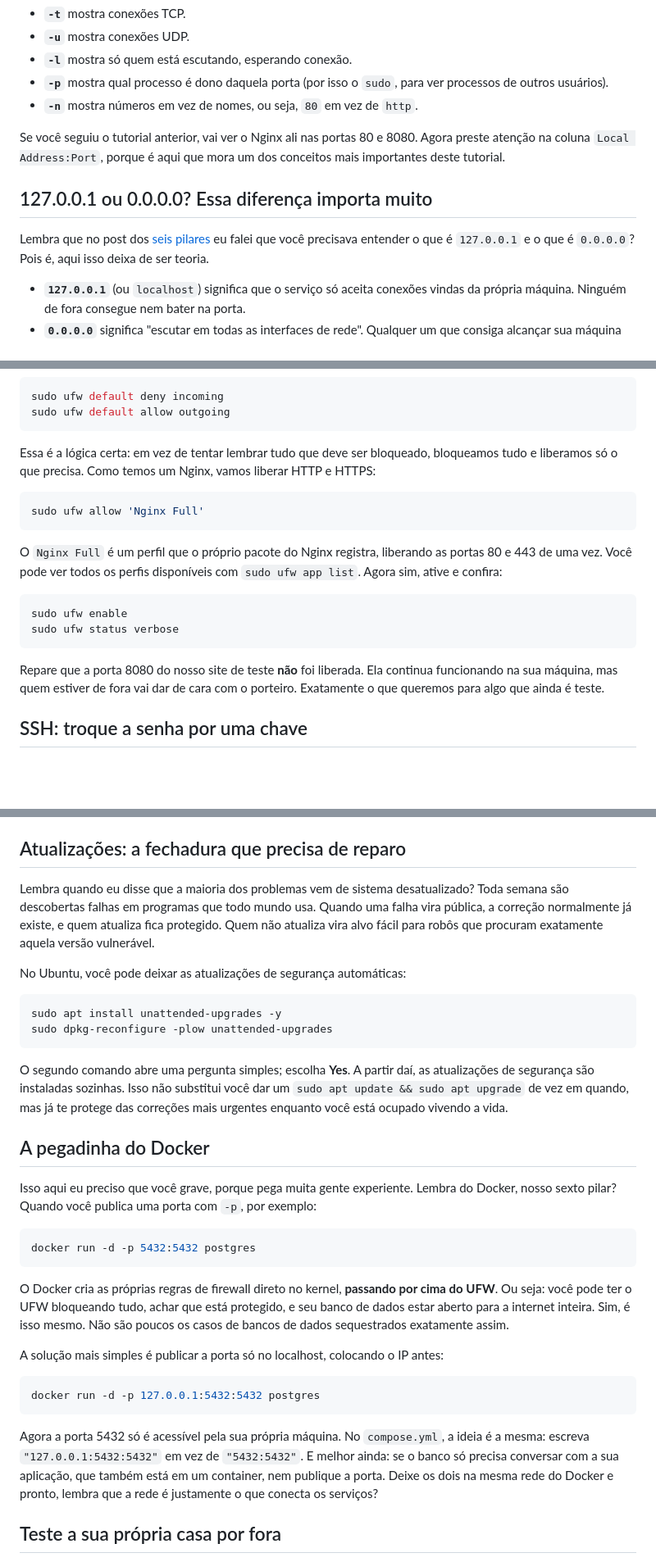
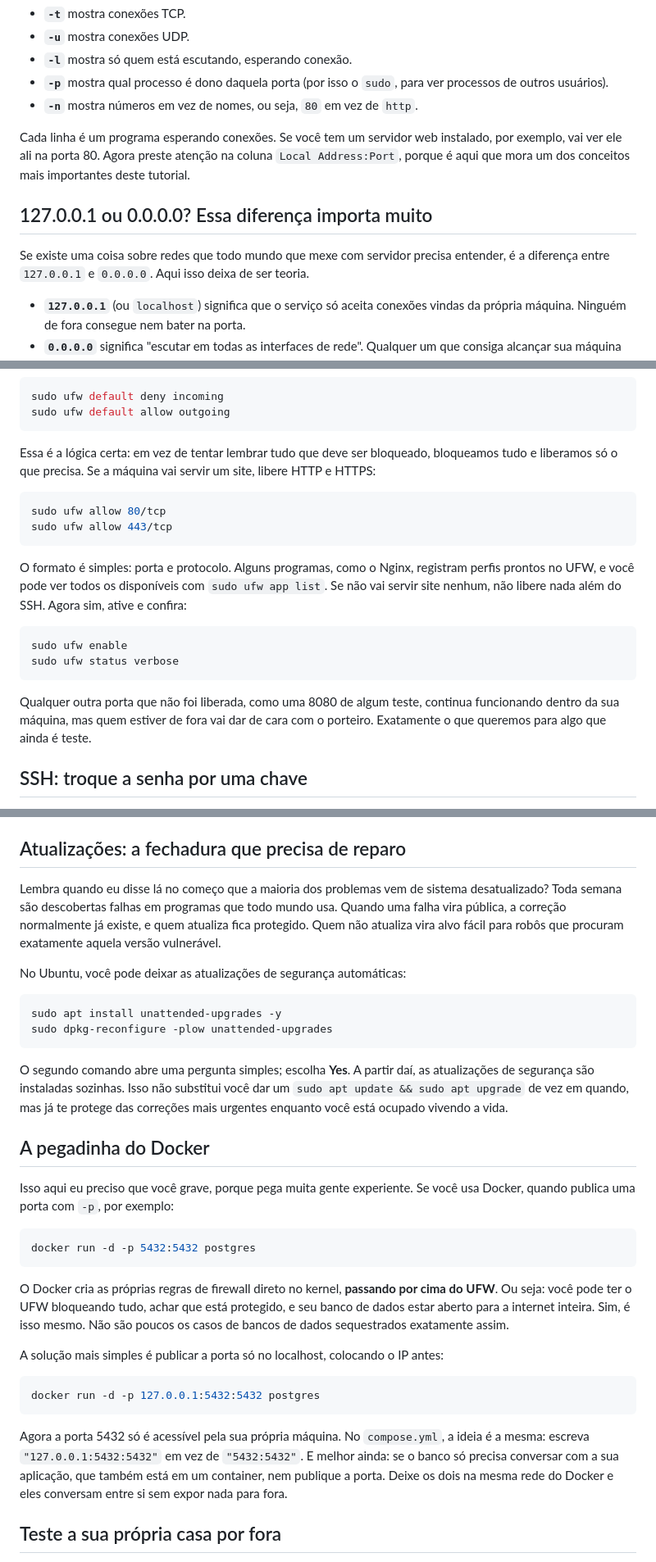
Before and after one commit to erickdevit/portifolio, a Markdown page: tutoriais/tutorial2.md, 3 parts joined by grey strips. Shown at 82% size. Drawn GitHub-style; blank space fills up the shorter version.

````diff
--- a/tutoriais/tutorial2.md
+++ b/tutoriais/tutorial2.md
@@ -33,11 +33,11 @@ O `ss` mostra informações sobre conexões de rede, e cada letra das opções t
 - **`-p`** mostra qual processo é dono daquela porta (por isso o `sudo`, para ver processos de outros usuários).
 - **`-n`** mostra números em vez de nomes, ou seja, `80` em vez de `http`.
 
-Se você seguiu o tutorial anterior, vai ver o Nginx ali nas portas 80 e 8080. Agora preste atenção na coluna `Local Address:Port`, porque é aqui que mora um dos conceitos mais importantes deste tutorial.
+Cada linha é um programa esperando conexões. Se você tem um servidor web instalado, por exemplo, vai ver ele ali na porta 80. Agora preste atenção na coluna `Local Address:Port`, porque é aqui que mora um dos conceitos mais importantes deste tutorial.
 
 ## 127.0.0.1 ou 0.0.0.0? Essa diferença importa muito
 
-Lembra que no post dos [seis pilares](/blog/do-zero-ao-hacker.html) eu falei que você precisava entender o que é `127.0.0.1` e o que é `0.0.0.0`? Pois é, aqui isso deixa de ser teoria.
+Se existe uma coisa sobre redes que todo mundo que mexe com servidor precisa entender, é a diferença entre `127.0.0.1` e `0.0.0.0`. Aqui isso deixa de ser teoria.
 
 - **`127.0.0.1`** (ou `localhost`) significa que o serviço só aceita conexões vindas da própria máquina. Ninguém de fora consegue nem bater na porta.
 - **`0.0.0.0`** significa "escutar em todas as interfaces de rede". Qualquer um que consiga alcançar sua máquina pode tentar se conectar.
@@ -85,20 +85,21 @@ sudo ufw default deny incoming
 sudo ufw default allow outgoing
 ```
 
-Essa é a lógica certa: em vez de tentar lembrar tudo que deve ser bloqueado, bloqueamos tudo e liberamos só o que precisa. Como temos um Nginx, vamos liberar HTTP e HTTPS:
+Essa é a lógica certa: em vez de tentar lembrar tudo que deve ser bloqueado, bloqueamos tudo e liberamos só o que precisa. Se a máquina vai servir um site, libere HTTP e HTTPS:
 
 ```bash
-sudo ufw allow 'Nginx Full'
+sudo ufw allow 80/tcp
+sudo ufw allow 443/tcp
 ```
 
-O `Nginx Full` é um perfil que o próprio pacote do Nginx registra, liberando as portas 80 e 443 de uma vez. Você pode ver todos os perfis disponíveis com `sudo ufw app list`. Agora sim, ative e confira:
+O formato é simples: porta e protocolo. Alguns programas, como o Nginx, registram perfis prontos no UFW, e você pode ver todos os disponíveis com `sudo ufw app list`. Se não vai servir site nenhum, não libere nada além do SSH. Agora sim, ative e confira:
 
 ```bash
 sudo ufw enable
 sudo ufw status verbose
 ```
 
-Repare que a porta 8080 do nosso site de teste **não** foi liberada. Ela continua funcionando na sua máquina, mas quem estiver de fora vai dar de cara com o porteiro. Exatamente o que queremos para algo que ainda é teste.
+Qualquer outra porta que não foi liberada, como uma 8080 de algum teste, continua funcionando dentro da sua máquina, mas quem estiver de fora vai dar de cara com o porteiro. Exatamente o que queremos para algo que ainda é teste.
 
 ## SSH: troque a senha por uma chave
 
@@ -178,7 +179,7 @@ E reinicie com `sudo systemctl restart fail2ban`. O `backend = systemd` diz para
 
 ## Atualizações: a fechadura que precisa de reparo
 
-Lembra quando eu disse que a maioria dos problemas vem de sistema desatualizado? Toda semana são descobertas falhas em programas que todo mundo usa. Quando uma falha vira pública, a correção normalmente já existe, e quem atualiza fica protegido. Quem não atualiza vira alvo fácil para robôs que procuram exatamente aquela versão vulnerável.
+Lembra quando eu disse lá no começo que a maioria dos problemas vem de sistema desatualizado? Toda semana são descobertas falhas em programas que todo mundo usa. Quando uma falha vira pública, a correção normalmente já existe, e quem atualiza fica protegido. Quem não atualiza vira alvo fácil para robôs que procuram exatamente aquela versão vulnerável.
 
 No Ubuntu, você pode deixar as atualizações de segurança automáticas:
 
@@ -191,7 +192,7 @@ O segundo comando abre uma pergunta simples; escolha **Yes**. A partir daí, as
 
 ## A pegadinha do Docker
 
-Isso aqui eu preciso que você grave, porque pega muita gente experiente. Lembra do Docker, nosso sexto pilar? Quando você publica uma porta com `-p`, por exemplo:
+Isso aqui eu preciso que você grave, porque pega muita gente experiente. Se você usa Docker, quando publica uma porta com `-p`, por exemplo:
 
 ```bash
 docker run -d -p 5432:5432 postgres
@@ -205,7 +206,7 @@ A solução mais simples é publicar a porta só no localhost, colocando o IP an
 docker run -d -p 127.0.0.1:5432:5432 postgres
 ```
 
-Agora a porta 5432 só é acessível pela sua própria máquina. No `compose.yml`, a ideia é a mesma: escreva `"127.0.0.1:5432:5432"` em vez de `"5432:5432"`. E melhor ainda: se o banco só precisa conversar com a sua aplicação, que também está em um container, nem publique a porta. Deixe os dois na mesma rede do Docker e pronto, lembra que a rede é justamente o que conecta os serviços?
+Agora a porta 5432 só é acessível pela sua própria máquina. No `compose.yml`, a ideia é a mesma: escreva `"127.0.0.1:5432:5432"` em vez de `"5432:5432"`. E melhor ainda: se o banco só precisa conversar com a sua aplicação, que também está em um container, nem publique a porta. Deixe os dois na mesma rede do Docker e eles conversam entre si sem expor nada para fora.
 
 ## Teste a sua própria casa por fora
 
````
Also changed, not shown: other parts of tutoriais/tutorial2.md (+5 -5 lines), tutoriais/tutorial1.md (+24 -11 lines).
